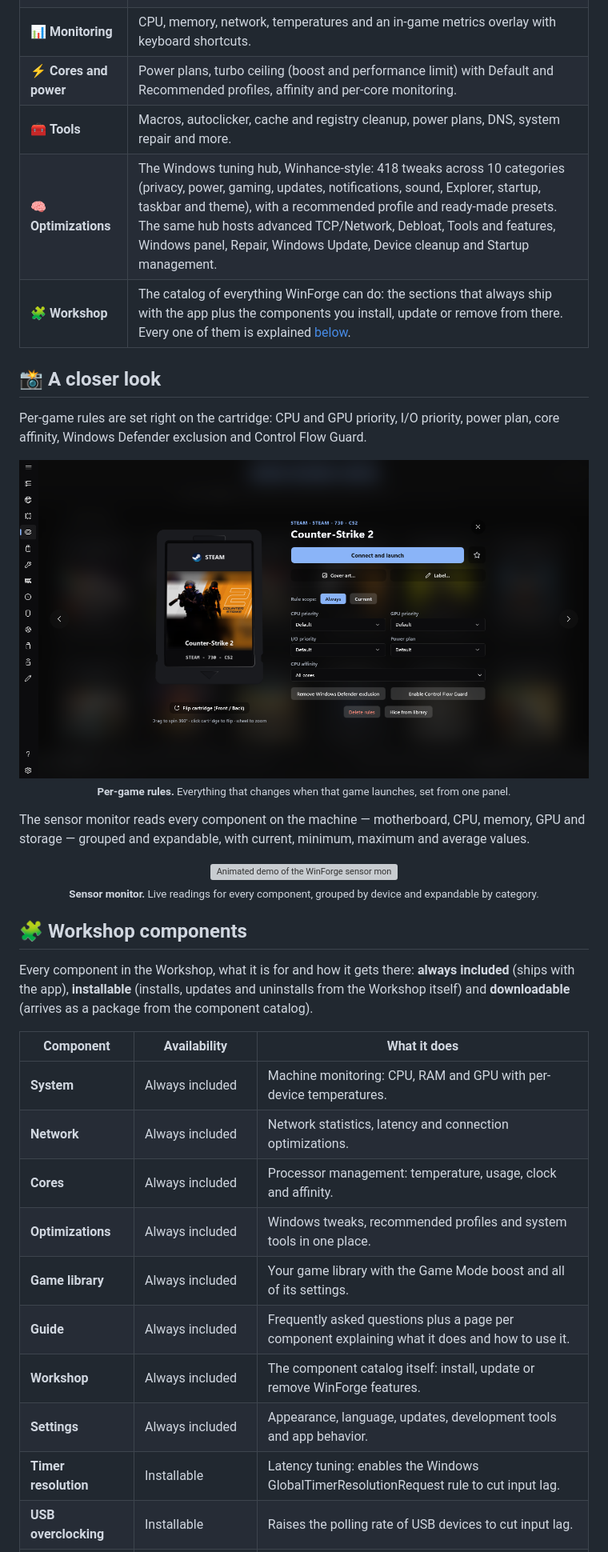
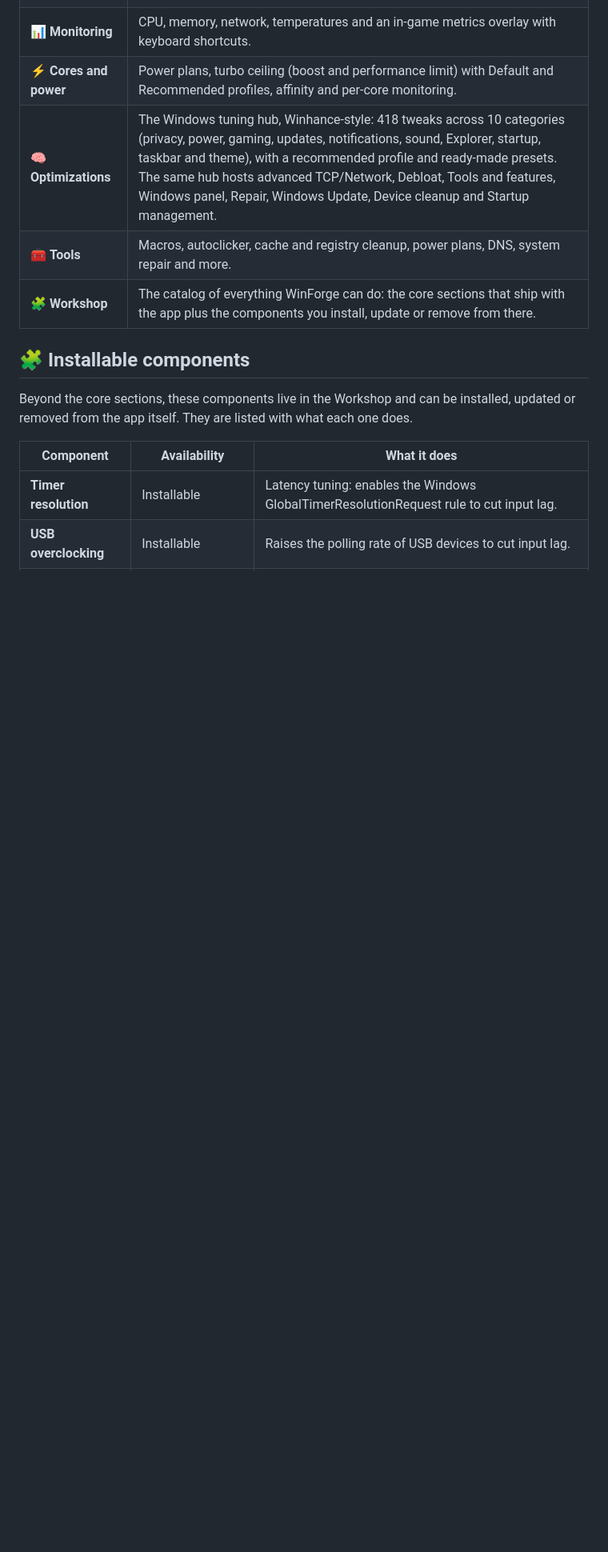
Before and after one commit to Maximiliano-Fallini/WinForge, a Markdown page: README.md, the part around one of its changes. Shown at 80% size. GitHub-like rendering; blank space fills up the shorter version; grey boxes are pictures that could not be loaded.

Commit message:
README: capturas juntas arriba, descarga antes de las imágenes y una sola grilla de componentes
Las tres capturas quedaban separadas por la tabla de áreas y el botón de descarga cortaba la secuencia; ahora el encabezado y la descarga van primero, las capturas van seguidas y la grilla de componentes solo cubre lo instalable para no repetir la tabla de áreas.

```diff
--- a/README.md
+++ b/README.md
@@ -49,47 +63,17 @@ in-game optimization, game management and Windows tuning.
 | 🕹️ **Game library** | Detects games from Steam, Epic, GOG, Xbox and other launchers — plus emulators — with per-game rules (priority, affinity, power plan). Includes a 3D cartridge mode with a console dock and an inspection view. |
 | 📊 **Monitoring** | CPU, memory, network, temperatures and an in-game metrics overlay with keyboard shortcuts. |
 | ⚡ **Cores and power** | Power plans, turbo ceiling (boost and performance limit) with Default and Recommended profiles, affinity and per-core monitoring. |
+| 🧠 **Optimizations** | The Windows tuning hub, Winhance-style: 418 tweaks across 10 categories (privacy, power, gaming, updates, notifications, sound, Explorer, startup, taskbar and theme), with a recommended profile and ready-made presets. The same hub hosts advanced TCP/Network, Debloat, Tools and features, Windows panel, Repair, Windows Update, Device cleanup and Startup management. |
 | 🧰 **Tools** | Macros, autoclicker, cache and registry cleanup, power plans, DNS, system repair and more. |
-| 🧠 **Optimizations** | The Windows tuning hub, Winhance-style: 418 tweaks across 10 categories (privacy, power, gaming, updates, notifications, sound, Explorer, startup, taskbar and theme), with a recommended profile and ready-made presets. The same hub hosts advanced TCP/Network, Debloat, Tools and features, Windows panel, Repair, Windows Update, Device cleanup and Startup management. |
-| 🧩 **Workshop** | The catalog of everything WinForge can do: the sections that always ship with the app plus the components you install, update or remove from there. Every one of them is explained [below](#workshop-components). |
+| 🧩 **Workshop** | The catalog of everything WinForge can do: the core sections that ship with the app plus the components you install, update or remove from there. |
 
-## 📸 A closer look
+## 🧩 Installable components
 
-Per-game rules are set right on the cartridge: CPU and GPU priority, I/O priority, power plan,
-core affinity, Windows Defender exclusion and Control Flow Guard.
-
-<p align="center">
-  <img src="assets/screenshots/game-properties.png" width="100%" alt="Per-game rules panel for Counter-Strike 2 in WinForge"/>
-  <br/>
-  <sub><b>Per-game rules.</b> Everything that changes when that game launches, set from one panel.</sub>
-</p>
-
-The sensor monitor reads every component on the machine — motherboard, CPU, memory, GPU and
-storage — grouped and expandable, with current, minimum, maximum and average values.
-
-<p align="center">
-  <img src="assets/screenshots/sensor-monitor.gif" width="100%" alt="Animated demo of the WinForge sensor monitor expanding component groups"/>
-  <br/>
-  <sub><b>Sensor monitor.</b> Live readings for every component, grouped by device and expandable by category.</sub>
-</p>
-
-<a name="workshop-components"></a>
-## 🧩 Workshop components
-
-Every component in the Workshop, what it is for and how it gets there: **always included**
-(ships with the app), **installable** (installs, updates and uninstalls from the Workshop itself)
-and **downloadable** (arrives as a package from the component catalog).
+Beyond the core sections, these components live in the Workshop and can be installed, updated or
+removed from the app itself. They are listed with what each one does.
 
 | Component | Availability | What it does |
 |---|---|---|
-| **System** | Always included | Machine monitoring: CPU, RAM and GPU with per-device temperatures. |
-| **Network** | Always included | Network statistics, latency and connection optimizations. |
-| **Cores** | Always included | Processor management: temperature, usage, clock and affinity. |
-| **Optimizations** | Always included | Windows tweaks, recommended profiles and system tools in one place. |
-| **Game library** | Always included | Your game library with the Game Mode boost and all of its settings. |
-| **Guide** | Always included | Frequently asked questions plus a page per component explaining what it does and how to use it. |
-| **Workshop** | Always included | The component catalog itself: install, update or remove WinForge features. |
-| **Settings** | Always included | Appearance, language, updates, development tools and app behavior. |
 | **Timer resolution** | Installable | Latency tuning: enables the Windows GlobalTimerResolutionRequest rule to cut input lag. |
 | **USB overclocking** | Installable | Raises the polling rate of USB devices to cut input lag. |
 | **Key filter** | Installable | Keyboard repeat delay in milliseconds and key filtering (FilterKeys). |
```
Also changed, not shown: other parts of README.md (+20 -6 lines).
